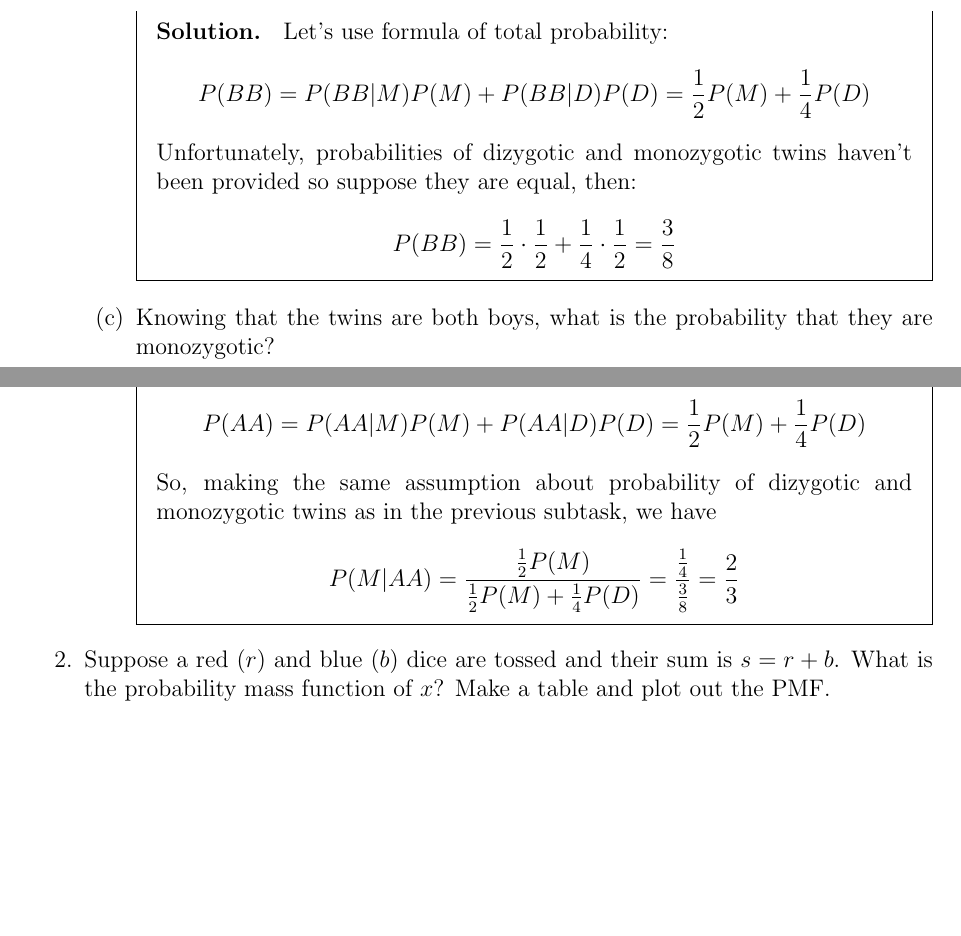
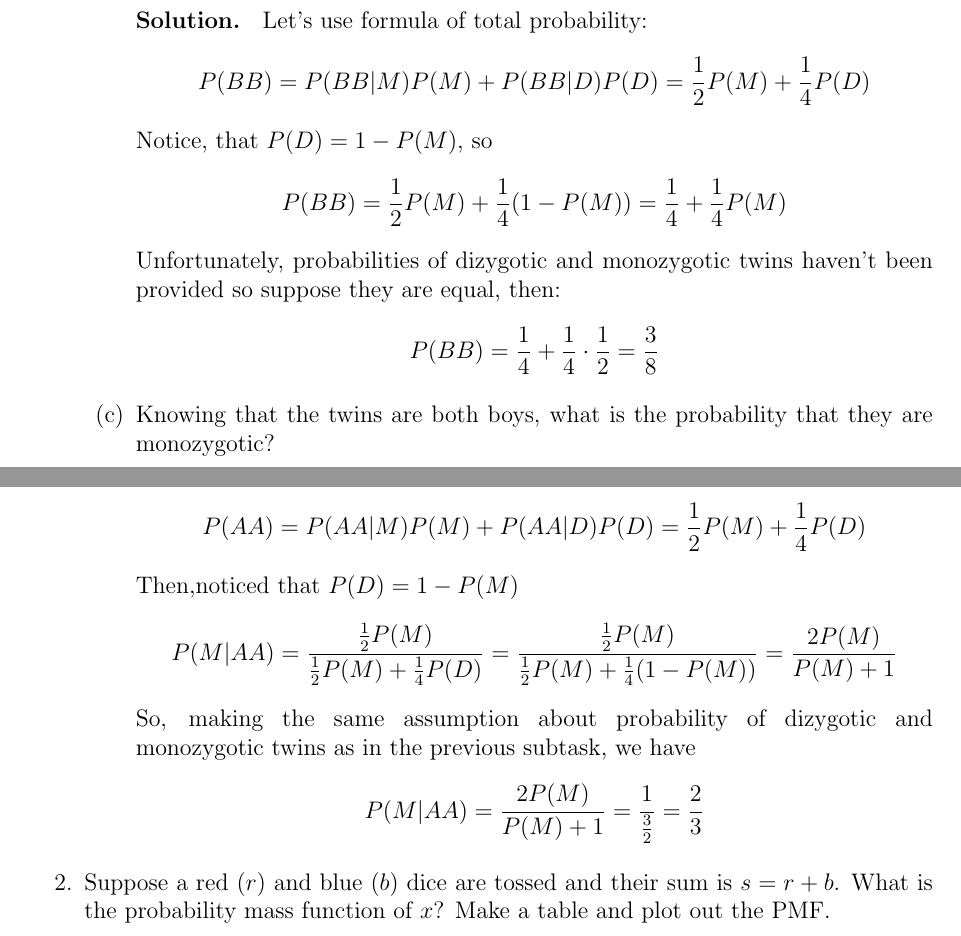
Before and after one commit to ShkalikovOleh/tud-sap, a LaTeX problem sheet (exercise 1/Exercise 1.tex): two parts of pages 1 and 2 of 7 before the commit and two parts of pages 1 and 2 of 6 after it, joined at a grey line, cut so that both start at the same text, the shorter picture padded with empty space. Compiled offline with pdfLaTeX.

Commit message:
Express M probability through D and  delete boxes

```diff
--- a/exercise 1/Exercise 1.tex
+++ b/exercise 1/Exercise 1.tex
@@ -36,7 +32,8 @@
 
 \newcommand{\task}[2]{
     \item #1
-    \begin{mdframed} \textbf{Solution. } #2 \end{mdframed}
+
+    \textbf{Solution. } #2
 }
 
 \title{CMS-COR-SAP. Exercise 1}
@@ -74,10 +71,14 @@
               \[
                   P(BB) = P(BB | M) P(M) + P(BB | D) P(D) = \frac{1}{2}P(M) + \frac{1}{4}P(D)
               \]
+              Notice, that $P(D) = 1 - P(M)$, so
+              \[
+              P(BB) = \frac{1}{2}P(M) + \frac{1}{4} (1 - P(M)) = \frac{1}{4} + \frac{1}{4} P(M)
+              \]
               Unfortunately, probabilities of dizygotic and monozygotic twins
               haven't been provided so suppose they are equal, then:
               \[
-                      P(BB) = \frac{1}{2} \cdot \frac{1}{2} + \frac{1}{4} \cdot \frac{1}{2} = \frac{3}{8}
+              P(BB) = \frac{1}{4} + \frac{1}{4} \cdot \frac{1}{2} = \frac{3}{8}
               \]
               }
               \task{Knowing that the twins are both boys, what is the probability that they are monozygotic?}
@@ -90,11 +91,17 @@
               \[
                   P(AA) = P(AA | M) P(M) + P(AA | D) P(D) = \frac{1}{2}P(M) + \frac{1}{4}P(D)
               \]
+              Then,noticed that $P(D) = 1 - P(M)$
+              \[
+              P(M | AA) = \frac{\frac{1}{2} P(M)}{\frac{1}{2}P(M) + \frac{1}{4}P(D)} =
+              \frac{\frac{1}{2} P(M)}{\frac{1}{2}P(M) + \frac{1}{4} (1 - P(M))} =
+                  \frac{2 P(M)}{P(M) + 1}
+                  \]
                   So, making the same assumption about probability of dizygotic and monozygotic twins
                   as in the previous subtask, we have
                   \[
-                      P(M | AA) = \frac{\frac{1}{2} P(M)}{\frac{1}{2}P(M) + \frac{1}{4}P(D)} =
-                      \frac{\frac{1}{4}}{\frac{3}{8}} = \frac{2}{3}
+                      P(M | AA) = \frac{2 P(M)}{P(M) + 1} =
+                      \frac{1}{\frac{3}{2}} = \frac{2}{3}
                   \]
               }
           \end{enumerate}
```
Also changed, not shown: exercise 1/Exercise 1.pdf, exercise 1/Exercise 1.tex (9 more changed lines). Lines whose indentation alone changed are shown as unchanged.
